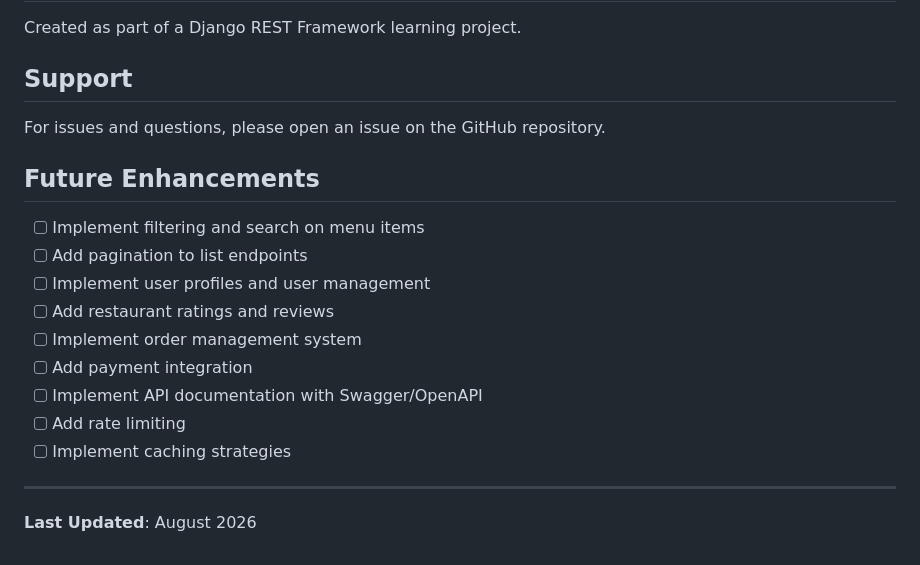
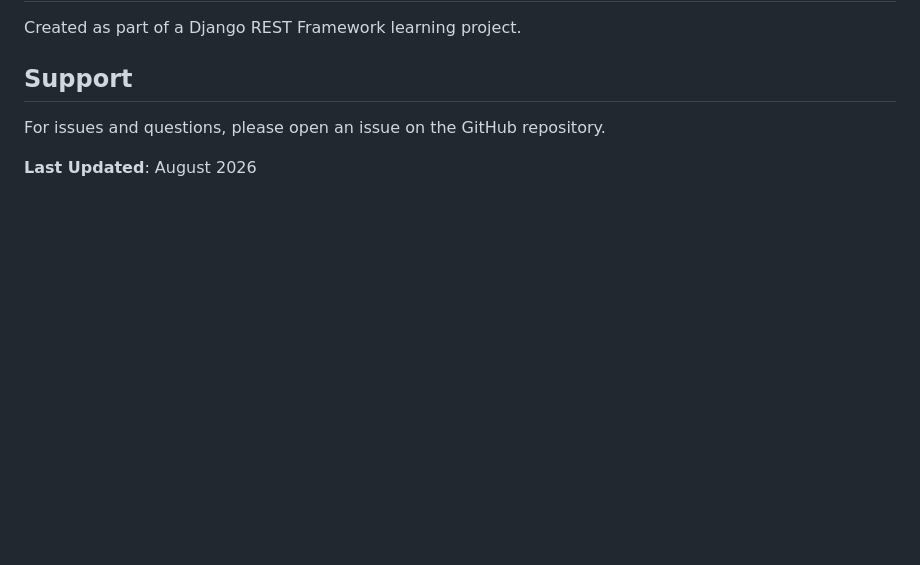
Before and after one commit to alinoor4/little-lemon-app, a Markdown page: README.md, the part around the change. GitHub-like rendering; blank space fills up the shorter version.

Commit message:
Delete future enhancements list from README
Removed future enhancements section from README.

```diff
--- a/README.md
+++ b/README.md
@@ -359,18 +359,4 @@ Created as part of a Django REST Framework learning project.
 
 For issues and questions, please open an issue on the GitHub repository.
 
-## Future Enhancements
-
-- [ ] Implement filtering and search on menu items
-- [ ] Add pagination to list endpoints
-- [ ] Implement user profiles and user management
-- [ ] Add restaurant ratings and reviews
-- [ ] Implement order management system
-- [ ] Add payment integration
-- [ ] Implement API documentation with Swagger/OpenAPI
-- [ ] Add rate limiting
-- [ ] Implement caching strategies
-
----
-
 **Last Updated**: August 2026
```
